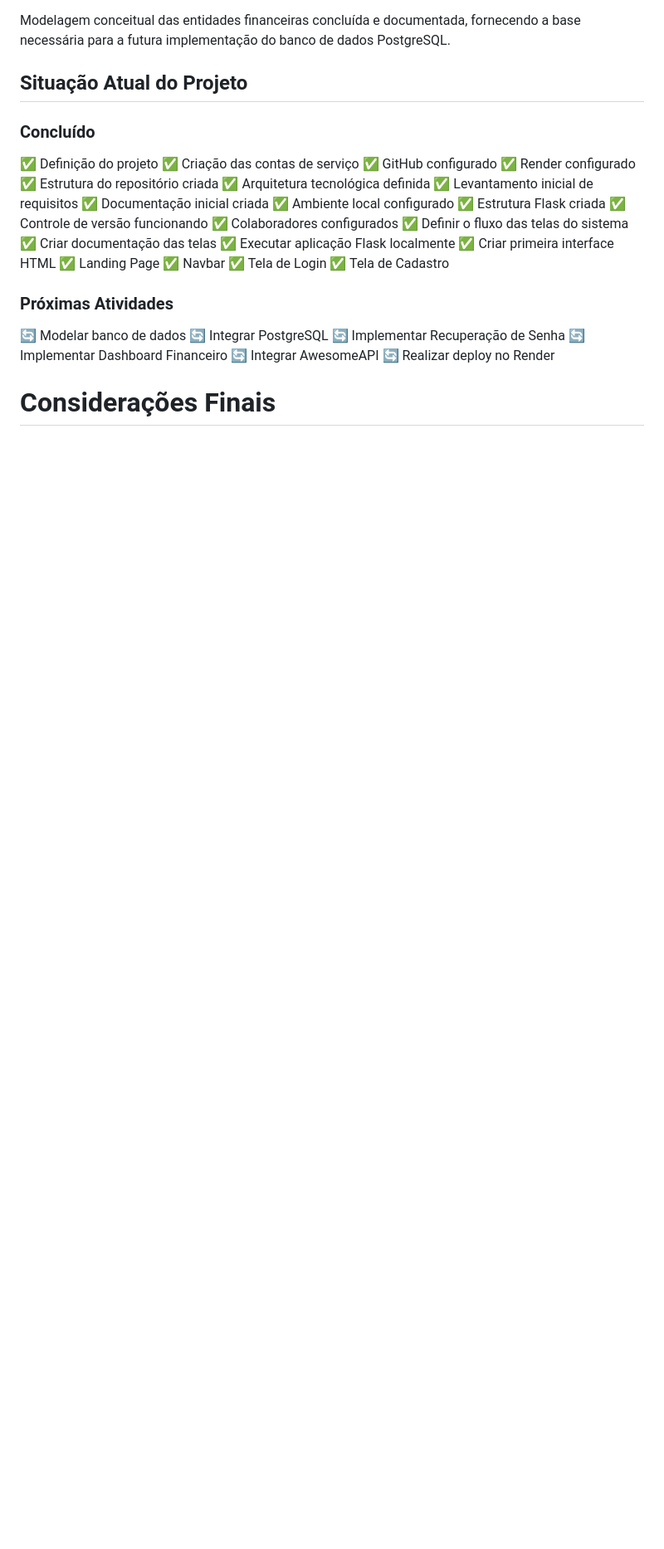
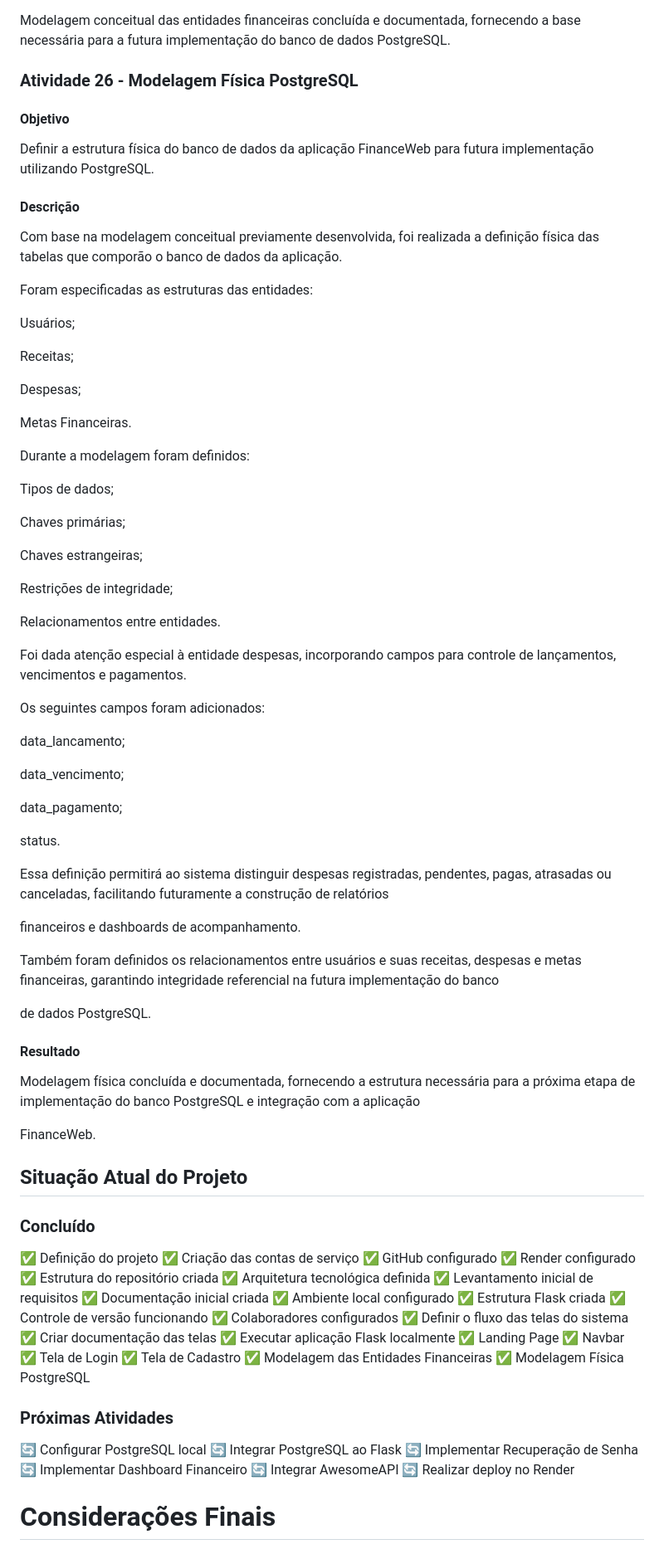
Before and after one commit to financewebPI/FinanceWeb, a Markdown page: docs/relatorio/Diario_de_bordo.md, the part around one of its changes. Shown at 83% size. Drawn GitHub-style; blank space fills up the shorter version.

Commit message:
docs: modelagem física PostgreSQL

```diff
--- a/docs/relatorio/Diario_de_bordo.md
+++ b/docs/relatorio/Diario_de_bordo.md
@@ -567,5 +601,63 @@ Também foram definidos os campos necessários para metas financeiras, incluindo
 
 Modelagem conceitual das entidades financeiras concluída e documentada, fornecendo a base necessária para a futura implementação do banco de dados PostgreSQL.
+
+### Atividade 26 - Modelagem Física PostgreSQL
+
+#### Objetivo
+
+Definir a estrutura física do banco de dados da aplicação FinanceWeb para futura implementação utilizando PostgreSQL.
+
+#### Descrição
+
+Com base na modelagem conceitual previamente desenvolvida, foi realizada a definição física das tabelas que comporão o banco de dados da aplicação.
+
+Foram especificadas as estruturas das entidades:
+
+Usuários;
+
+Receitas;
+
+Despesas;
+
+Metas Financeiras.
+
+Durante a modelagem foram definidos:
+
+Tipos de dados;
+
+Chaves primárias;
+
+Chaves estrangeiras;
+
+Restrições de integridade;
+
+Relacionamentos entre entidades.
+
+Foi dada atenção especial à entidade despesas, incorporando campos para controle de lançamentos, vencimentos e pagamentos.
+
+Os seguintes campos foram adicionados:
+
+data_lancamento;
+
+data_vencimento;
+
+data_pagamento;
+
+status.
+
+Essa definição permitirá ao sistema distinguir despesas registradas, pendentes, pagas, atrasadas ou canceladas, facilitando futuramente a construção de relatórios
+
+financeiros e dashboards de acompanhamento.
+
+Também foram definidos os relacionamentos entre usuários e suas receitas, despesas e metas financeiras, garantindo integridade referencial na futura implementação do banco
+
+de dados PostgreSQL.
+
+#### Resultado
+
+Modelagem física concluída e documentada, fornecendo a estrutura necessária para a próxima etapa de implementação do banco PostgreSQL e integração com a aplicação
+
+FinanceWeb.
 
 ## Situação Atual do Projeto
 
@@ -586,16 +678,17 @@ Modelagem conceitual das entidades financeiras concluída e documentada, fornece
 ✅ Definir o fluxo das telas do sistema
 ✅ Criar documentação das telas
 ✅ Executar aplicação Flask localmente
-✅ Criar primeira interface HTML
 ✅ Landing Page
 ✅ Navbar
 ✅ Tela de Login
 ✅ Tela de Cadastro
+✅ Modelagem das Entidades Financeiras
+✅ Modelagem Física PostgreSQL
 
 ### Próximas Atividades
 
-🔄 Modelar banco de dados
-🔄 Integrar PostgreSQL
+🔄 Configurar PostgreSQL local
+🔄 Integrar PostgreSQL ao Flask
 🔄 Implementar Recuperação de Senha
 🔄 Implementar Dashboard Financeiro
 🔄 Integrar AwesomeAPI
```
Also changed, not shown: other parts of docs/relatorio/Diario_de_bordo.md (+59 -27 lines), docs/relatorio/modelagem_fisica_postgresql.md (added, +245 -0 lines).
